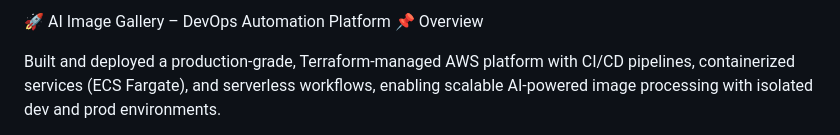
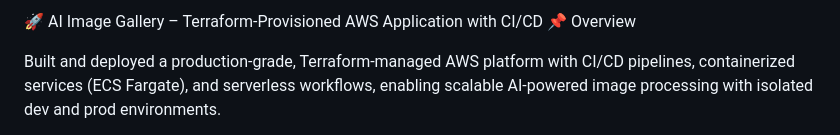
Before and after one commit to firefight776/ai-image-gallery-terraform, a Markdown page: README.md, the part around the change. Drawn GitHub-style.

```diff
--- a/README.md
+++ b/README.md
@@ -1,4 +1,4 @@
-🚀 AI Image Gallery – DevOps Automation Platform
+🚀 AI Image Gallery – Terraform-Provisioned AWS Application with CI/CD
 📌 Overview
 
 Built and deployed a production-grade, Terraform-managed AWS platform with CI/CD pipelines, containerized services (ECS Fargate), and serverless workflows, enabling scalable AI-powered image processing with isolated dev and prod environments.
```
